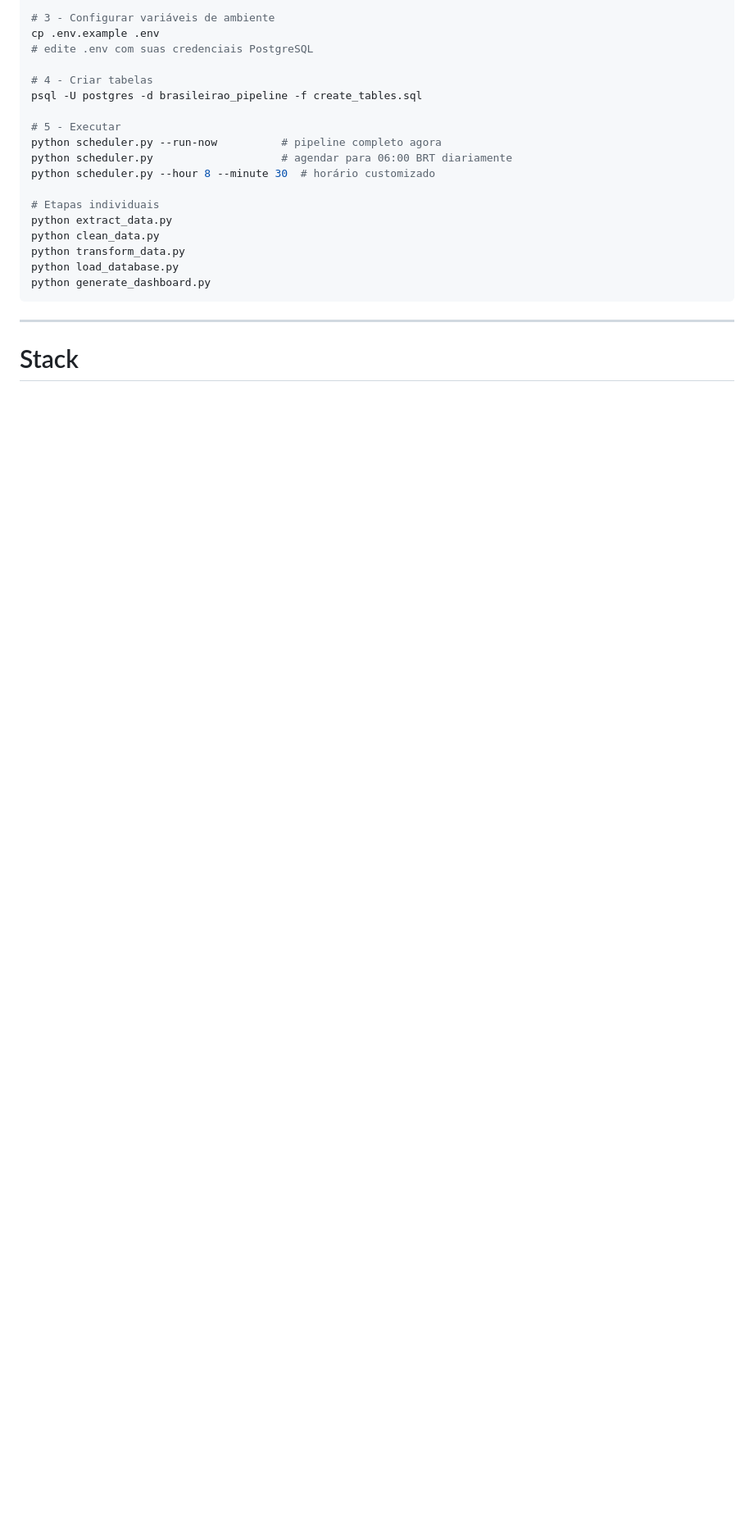
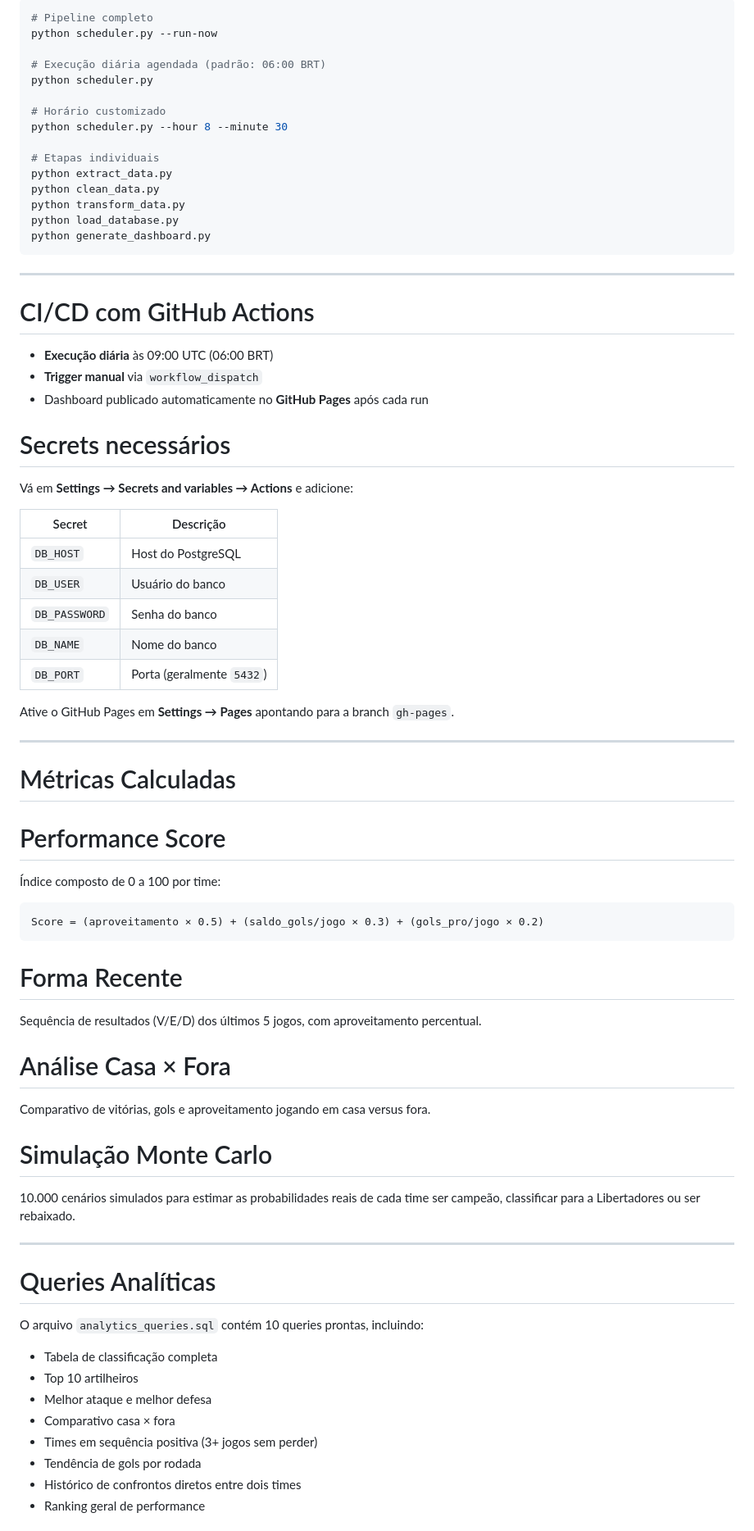
Before and after one commit to MayaraCAlmeida/brasileirao-2026-pipeline, a Markdown page: README.md, the part around one of its changes. Shown at 82% size. Rendered like a GitHub page; blank space fills up the shorter version.

Commit message:
descrição do projeto

````diff
--- a/README.md
+++ b/README.md
@@ -224,15 +124,13 @@ pip install -r requirements.txt
 
-# 3 - Configurar variáveis de ambiente
-cp .env.example .env
-# edite .env com suas credenciais PostgreSQL
+```bash
+# Pipeline completo
+python scheduler.py --run-now
 
-# 4 - Criar tabelas
-psql -U postgres -d brasileirao_pipeline -f create_tables.sql
+# Execução diária agendada (padrão: 06:00 BRT)
+python scheduler.py
 
-# 5 - Executar
-python scheduler.py --run-now          # pipeline completo agora
-python scheduler.py                    # agendar para 06:00 BRT diariamente
-python scheduler.py --hour 8 --minute 30  # horário customizado
+# Horário customizado
+python scheduler.py --hour 8 --minute 30
 
 # Etapas individuais
 python extract_data.py
@@ -244,4 +142,57 @@ python generate_dashboard.py
 
 ---
 
-# Stack
+# CI/CD com GitHub Actions
+
+- **Execução diária** às 09:00 UTC (06:00 BRT)
+- **Trigger manual** via `workflow_dispatch`
+- Dashboard publicado automaticamente no **GitHub Pages** após cada run
+
+# Secrets necessários
+
+Vá em **Settings → Secrets and variables → Actions** e adicione:
+
+| Secret | Descrição |
+|---|---|
+| `DB_HOST` | Host do PostgreSQL |
+| `DB_USER` | Usuário do banco |
+| `DB_PASSWORD` | Senha do banco |
+| `DB_NAME` | Nome do banco |
+| `DB_PORT` | Porta (geralmente `5432`) |
+
+Ative o GitHub Pages em **Settings → Pages** apontando para a branch `gh-pages`.
+
+---
+
+# Métricas Calculadas
+
+# Performance Score
+Índice composto de 0 a 100 por time:
+```
+Score = (aproveitamento × 0.5) + (saldo_gols/jogo × 0.3) + (gols_pro/jogo × 0.2)
+```
+
+# Forma Recente
+Sequência de resultados (V/E/D) dos últimos 5 jogos, com aproveitamento percentual.
+
+# Análise Casa × Fora
+Comparativo de vitórias, gols e aproveitamento jogando em casa versus fora.
+
+# Simulação Monte Carlo
+10.000 cenários simulados para estimar as probabilidades reais de cada time ser campeão, classificar para a Libertadores ou ser rebaixado.
+
+---
+
+# Queries Analíticas
+
+O arquivo `analytics_queries.sql` contém 10 queries prontas, incluindo:
+
+- Tabela de classificação completa
+- Top 10 artilheiros
+- Melhor ataque e melhor defesa
+- Comparativo casa × fora
+- Times em sequência positiva (3+ jogos sem perder)
+- Tendência de gols por rodada
+- Histórico de confrontos diretos entre dois times
+- Ranking geral de performance
+
````
Also changed, not shown: other parts of README.md (+114 -197 lines).
